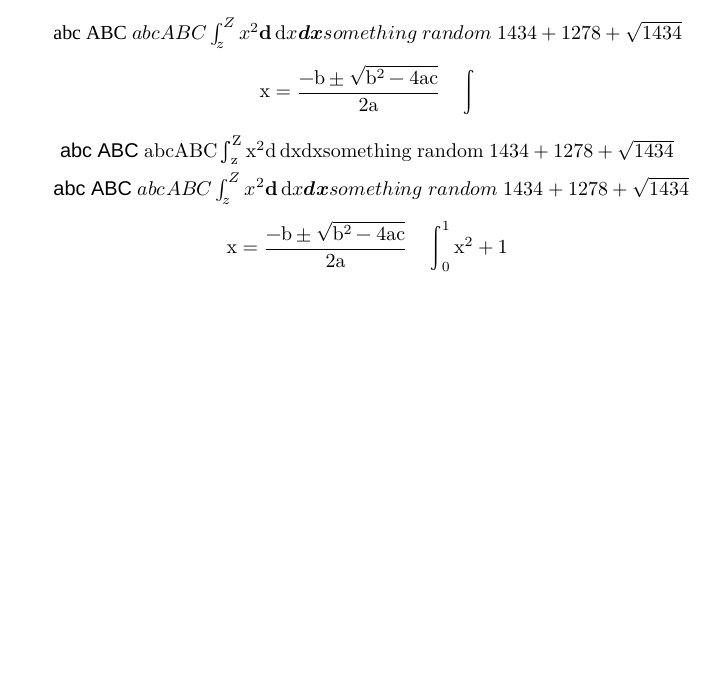
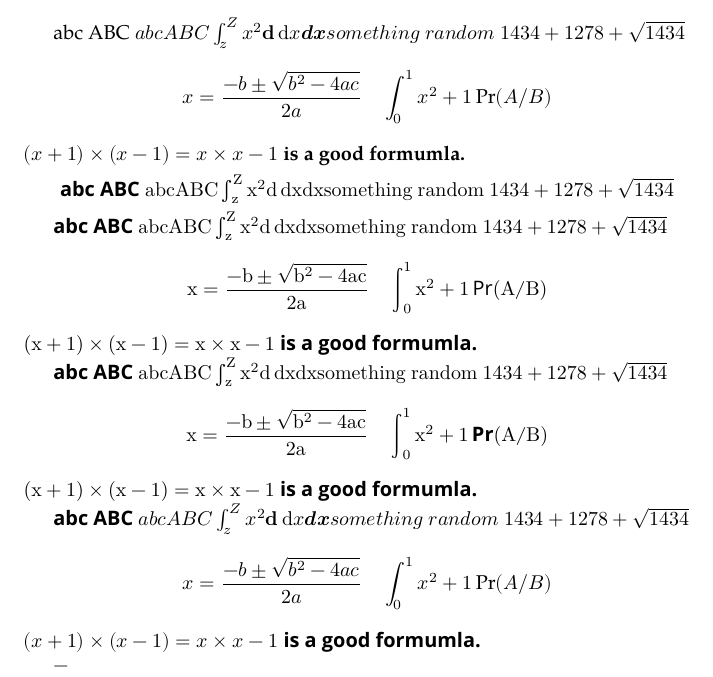
Before and after one commit to johnzhou721/XeLaTeXSansMath, a LaTeX problem sheet (XeLaTeXSansMathExample.tex): part of the page, cut so that both start at the same text, the shorter picture padded with empty space. Compiled offline with XeLaTeX; a missing font is replaced by an installed copy or a similar font.

Commit message:
Update XeLaTeXSansMathExample.tex

```diff
--- a/XeLaTeXSansMathExample.tex
+++ b/XeLaTeXSansMathExample.tex
@@ -2,32 +2,37 @@
 \usepackage{tikz}
 \usepackage{unicode-math}
 
-\setmainfont[NFSSFamily=tnr]{Times New Roman}
-\setsansfont[NFSSFamily=arial]{Arial}
-\setmathfont[NFSSFamily=tgtermesmath]{TeX Gyre Termes Math}
+\setmainfont[NFSSFamily=palat]{Palatino}
+\setsansfont[NFSSFamily=Candara]{candara.ttf}
+[BoldFont=candara-bold.ttf, BoldItalicFont=candara-bold-italic.ttf, ItalicFont=candara-italic.ttf]
+\setmathfont[NFSSFamily=tgtermesmath]{TeX Gyre Pagella Math}
 \DeclareMathVersion{sans}
 \setmathfont[version=sans,NFSSFamily=eulermath]{Euler Math}
 
 \DeclareSymbolFont{myitfont}{TU}{eulermath}{m}{n}
-\SetSymbolFont{myitfont}{sans}{TU}{arial}{m}{it}
+\SetSymbolFont{myitfont}{sans}{TU}{Candara}{m}{it}
 \DeclareSymbolFont{myrmfont}{TU}{eulermath}{m}{n}
-\SetSymbolFont{myrmfont}{sans}{TU}{arial}{m}{n}
+\SetSymbolFont{myrmfont}{sans}{TU}{Candara}{m}{n}
 \DeclareSymbolFont{mybffont}{TU}{eulermath}{m}{n}
-\SetSymbolFont{mybffont}{sans}{TU}{arial}{b}{n}
+\SetSymbolFont{mybffont}{sans}{TU}{Candara}{b}{n}
 \DeclareSymbolFont{mybfitfont}{TU}{eulermath}{m}{n}
-\SetSymbolFont{mybfitfont}{sans}{TU}{arial}{b}{it}
+\SetSymbolFont{mybfitfont}{sans}{TU}{Candara}{b}{it}
+\DeclareSymbolFont{sansops}{TU}{\sfdefault}{m}{n}
+\SetSymbolFont{sansops}{bold}{TU}{\sfdefault}{b}{n}
+\DeclareSymbolFont{bfsansops}{TU}{\sfdefault}{b}{n}
+\SetSymbolFont{bfsansops}{bold}{TU}{\sfdefault}{b}{n}
 
 \makeatletter
 % For some reason I can not get the it shape if doing this globally
 % Of course LaTeX very helpfully has made \DeclareMathSymbol preamble only.
 \let\oriDeclareMathSymbol\DeclareMathSymbol
 \def\makeletterssansinmath{\@ifstar{\@makeletterssansinmathnorm}{\@makeletterssansinmathfont}}
-\def\@makeletterssansinmathnorm#1#2{
+\def\@makeletterssansinmathnorm#1#2#3{
   % Sadly some effect of \DeclareMathSymbol appears to be global! Incredible!
   % By the way, would be easier with some expandable loop here.
   \def\restorelettersinmath{}%
   \@tfor\x:=abcdefghijklmnopqrstuvwxyz%
-            ABCDEFGHIJKLMNOPQRSTUVWXYZ0123456789+*=\do{%
+            ABCDEFGHIJKLMNOPQRSTUVWXYZ0123456789+*=-×()\do{%
       \edef\tmp{\global\Umathcodenum`\x=\noexpand\the\Umathcodenum`\x\relax}%
       \edef\restorelettersinmath{\restorelettersinmath\tmp}%
   }%
@@ -41,16 +46,26 @@
   \@tfor\x:=+*\do{%
     \expanded{\noexpand\oriDeclareMathSymbol{\x}{\mathbin}{#2}{`\x}}%
   }%
+  \@tfor\x:=([\do{%
+    \expanded{\noexpand\oriDeclareMathSymbol{\x}{\mathopen}{#2}{`\x}}%
+  }%
+  \@tfor\x:=)]\do{%
+    \expanded{\noexpand\oriDeclareMathSymbol{\x}{\mathclose}{#2}{`\x}}%
+  }%
   \@tfor\x:==\do{%
     \expanded{\noexpand\oriDeclareMathSymbol{\x}{\mathrel}{#2}{`\x}}%
   }%
+  \renewcommand\operator@font{\expandafter\mathgroup\csname sym#3\endcsname}%
+  \Umathcode`-="2 \csname sym#2\endcsname `−
+  \Umathcode`×="2 \csname sym#2\endcsname `×
+  \def\times{×}
 }
 \def\@makeletterssansinmathfont#1{
   % Sadly some effect of \DeclareMathSymbol appears to be global! Incredible!
   % By the way, would be easier with some expandable loop here.
   \def\restorelettersinmath{}%
   \@tfor\x:=abcdefghijklmnopqrstuvwxyz%
-            ABCDEFGHIJKLMNOPQRSTUVWXYZ0123456789+*=\do{%
+            ABCDEFGHIJKLMNOPQRSTUVWXYZ0123456789+*=-×()[]\do{%
       \edef\tmp{\global\Umathcodenum`\x=\noexpand\the\Umathcodenum`\x\relax}%
       \edef\restorelettersinmath{\restorelettersinmath\tmp}%
   }%
@@ -61,28 +76,37 @@
   \@tfor\x:=+*\do{%
     \expanded{\noexpand\oriDeclareMathSymbol{\x}{\mathbin}{#1}{`\x}}%
   }%
+  \@tfor\x:=+*\do{%
+    \expanded{\noexpand\oriDeclareMathSymbol{\x}{\mathbin}{#1}{`\x}}%
+  }%
+  \@tfor\x:=([\do{%
+    \expanded{\noexpand\oriDeclareMathSymbol{\x}{\mathopen}{#1}{`\x}}%
+  }%
   \@tfor\x:==\do{%
     \expanded{\noexpand\oriDeclareMathSymbol{\x}{\mathrel}{#1}{`\x}}%
   }%
+  \Umathcode`-="2 \csname sym#1\endcsname `−
+  \Umathcode`×="2 \csname sym#1\endcsname `×
+  \def\times{×}
 }
 \makeatother
 
 \newenvironment{mysansmath}{%
-\mathversion{sans}\makeletterssansinmath*{myitfont}{myrmfont}%
+\mathversion{sans}\makeletterssansinmath*{myitfont}{myrmfont}{sansops}%
+\let\mathrm\symrm\let\mathbf\symbf\let\mathbfit\symbfit\let\mathit\symit%
 \def\symrm##1{{\makeletterssansinmath{myrmfont}##1\restorelettersinmath}}%
 \def\symbf##1{{\makeletterssansinmath{mybffont}##1\restorelettersinmath}}%
 \def\symbfit##1{{\makeletterssansinmath{mybfitfont}##1\restorelettersinmath}}%
 \def\symit##1{{\makeletterssansinmath{myitfont}##1\restorelettersinmath}}%
-\let\mathrm\symrm\let\mathbf\symbf\let\mathbfit\symbfit\let\mathit\symit%
 }{\restorelettersinmath}
 
 \newenvironment{mysansboldmath}{%
-\mathversion{sans}\makeletterssansinmath*{mybfitfont}{mybffont}%
+\mathversion{sans}\makeletterssansinmath*{mybfitfont}{mybffont}{bfsansops}%
+\let\mathrm\symbf\let\mathbf\symbf\let\mathbfit\symbfit\let\mathit\symbfit%
 \def\symrm##1{{\makeletterssansinmath{mybffont}##1\restorelettersinmath}}%
 \def\symbf##1{{\makeletterssansinmath{mybffont}##1\restorelettersinmath}}%
 \def\symbfit##1{{\makeletterssansinmath{mybfitfont}##1\restorelettersinmath}}%
 \def\symit##1{{\makeletterssansinmath{mybfitfont}##1\restorelettersinmath}}%
-\let\mathrm\symrm\let\mathbf\symbf\let\mathbfit\symbfit\let\mathit\symit%
 }{\restorelettersinmath}
 
 %%begin novalidate
@@ -92,25 +116,41 @@
 
 
 \begin{document}
-\def\testdata{abc ABC $abc ABC \int_{z}^{Z}x^2\symbf d\, \symrm dx \symbfit{dx} \symit{something\ random\ 1434}+1278+\sqrt{1434}$}
+
+
+\def\testdata{
+abc ABC $abc ABC \int_{z}^{Z}x^2\symbf d\, \symrm dx \symbfit{dx} \symit{something\ random\ 1434}+1278+\sqrt{1434}$
+\[x=\frac{-b\pm\sqrt{b^2-4ac}}{2a}\quad\int_0^1 x^2 + 1 \Pr(A/B)\]
+    \bfseries $(x+1)\times(x-1)=x\times x-1$ is a good formumla.
+}
+
+\def\testshortdata{
+abc ABC $abc ABC \int_{z}^{Z}x^2\symbf d\, \symrm dx \symbfit{dx} \symit{something\ random\ 1434}+1278+\sqrt{1434}$
+}
 
 \testdata
 
+\begin{tikzpicture}
+    \node{\testshortdata};
+\end{tikzpicture}
+
 \begin{mysansmath}
-    \[x=\frac{-b\pm\sqrt{b^2-4ac}}{2a}\quad\int\]
+    \testdata
 \end{mysansmath}
 
-
-\begin{tikzpicture}
-\node {\testdata};
-\end{tikzpicture}
+\begin{mysansboldmath}
+    \testdata
+\end{mysansboldmath}
 
 \testdata
 
-\begin{mysansboldmath}
-    \[x=\frac{-b\pm\sqrt{b^2-4ac}}{2a}\quad\int_0^1 x^2 + 1\]
-\end{mysansboldmath}
+$-$
+
+
+
+
 
 %\showoutput
 %\thispagestyle{empty}
+
 \end{document}
```
